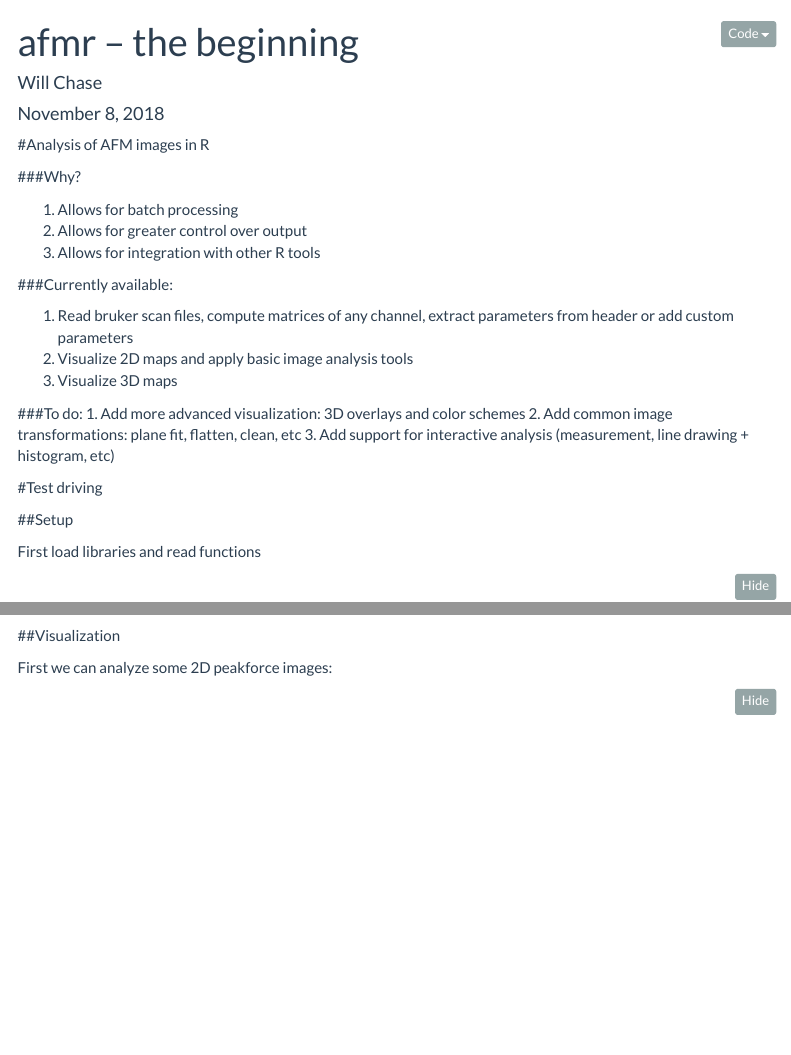
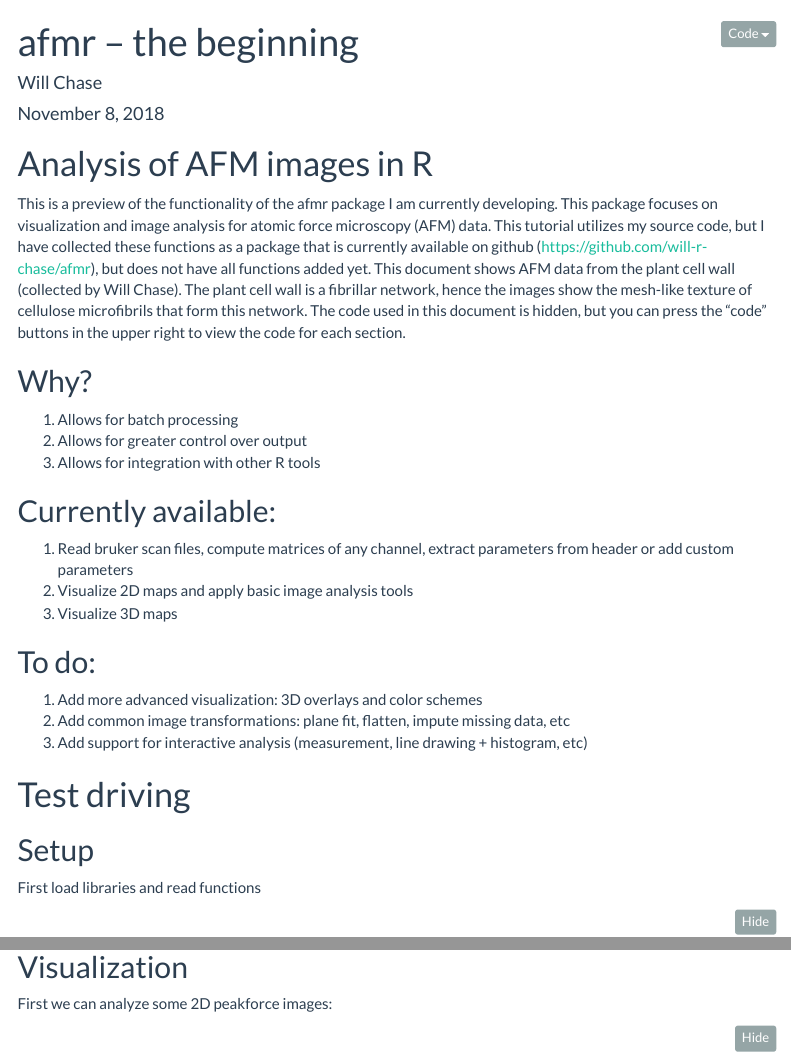
Before and after one commit to will-r-chase/afm_R, an R Markdown document (test_drive.Rmd): the page in a window 1100 px wide, from its top, and a second part further down, joined at a grey line. Rendered offline with R 4.5, knitr and Pandoc, with nearby package versions; folded parts are opened; some code elsewhere in the file could not run offline; menus at the side of the page are left out.

Commit message:
update script

````diff
--- /dev/null
+++ b/make_video.txt
@@ -0,0 +1 @@
+ffmpeg -framerate 30 -i filename-%d.png -c:v libx264 -r 60 -pix_fmt yuv420p out.mp4
--- a/test_drive.Rmd
+++ b/test_drive.Rmd
@@ -14,32 +14,33 @@ output:
 ---
 
 ```{r setup, include=FALSE}
-knitr::opts_chunk$set(echo = TRUE)
+knitr::opts_chunk$set(echo = TRUE, message = FALSE, warning = FALSE)
 ```
 
-#Analysis of AFM images in R
+# Analysis of AFM images in R
+This is a preview of the functionality of the afmr package I am currently developing. This package focuses on visualization and image analysis for atomic force microscopy (AFM) data. This tutorial utilizes my source code, but I have collected these functions as a package that is currently available on github (https://github.com/will-r-chase/afmr), but does not have all functions added yet. This document shows AFM data from the plant cell wall (collected by Will Chase). The plant cell wall is a fibrillar network, hence the images show the mesh-like texture of cellulose microfibrils that form this network. The code used in this document is hidden, but you can press the "code" buttons in the upper right to view the code for each section.
 
-###Why?
+## Why?
 
 1. Allows for batch processing
 2. Allows for greater control over output
 3. Allows for integration with other R tools
 
-###Currently available:
+## Currently available:
 
 1. Read bruker scan files, compute matrices of any channel, extract parameters from header or add custom parameters
 2. Visualize 2D maps and apply basic image analysis tools
 3. Visualize 3D maps
 
-###To do:
+## To do:
 1. Add more advanced visualization: 3D overlays and color schemes
-2. Add common image transformations: plane fit, flatten, clean, etc
+2. Add common image transformations: plane fit, flatten, impute missing data, etc
 3. Add support for interactive analysis (measurement, line drawing + histogram, etc)
 
 
-#Test driving
+# Test driving
 
-##Setup
+## Setup
 
 First load libraries and read functions
 ```{r libraries, message = FALSE, warning = FALSE}
````
Also changed, not shown: test_drive.Rmd (2 more changed lines).
